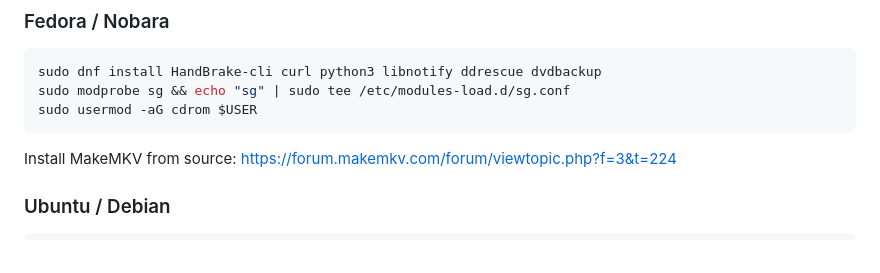
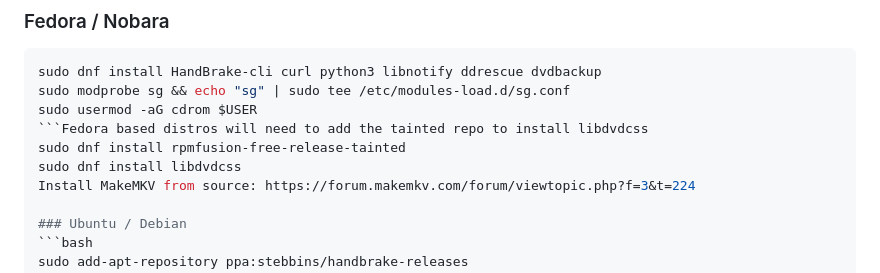
Before and after one commit to nottus2008/Shut-up-and-Rip-Movies, a Markdown page: README.md, the part around the change. Drawn GitHub-style.

Commit message:
Update README.md
added tainted repo info for Fedora based distros

````diff
--- a/README.md
+++ b/README.md
@@ -52,7 +52,9 @@
 sudo dnf install HandBrake-cli curl python3 libnotify ddrescue dvdbackup
 sudo modprobe sg && echo "sg" | sudo tee /etc/modules-load.d/sg.conf
 sudo usermod -aG cdrom $USER
-```
+```Fedora based distros will need to add the tainted repo to install libdvdcss
+sudo dnf install rpmfusion-free-release-tainted
+sudo dnf install libdvdcss
 Install MakeMKV from source: https://forum.makemkv.com/forum/viewtopic.php?f=3&t=224
 
 ### Ubuntu / Debian
````
